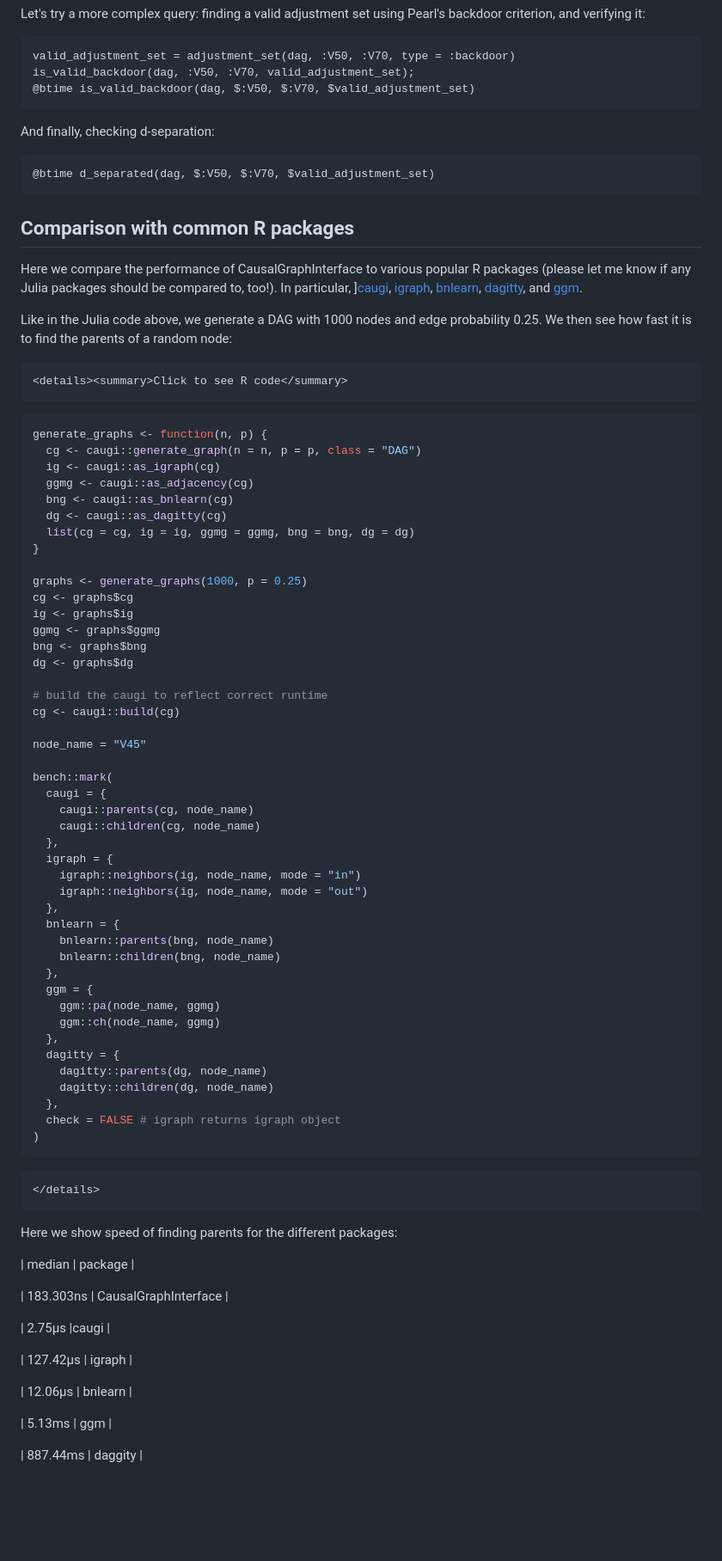
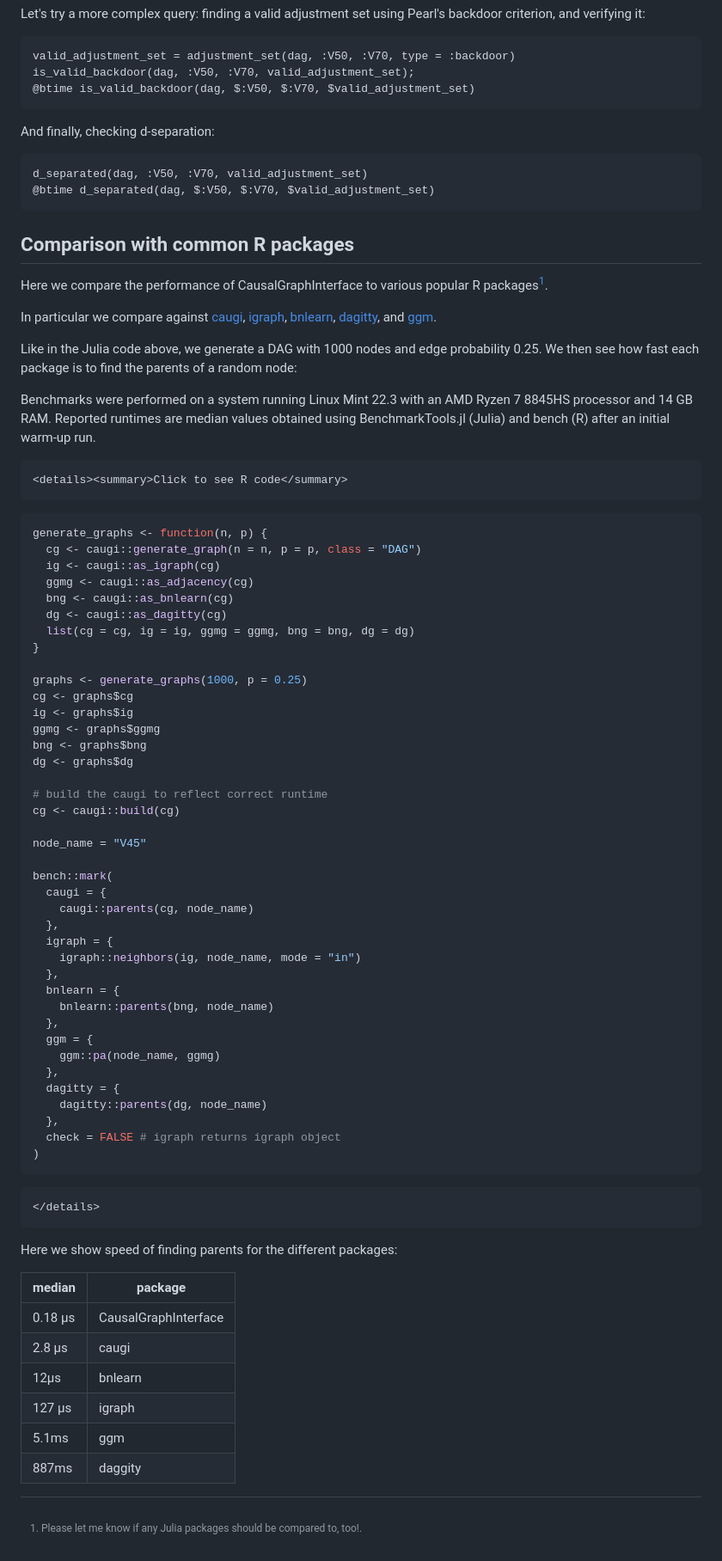
Before and after one commit to BjarkeHautop/CausalStructures.jl, a Markdown page: docs/src/50-benchmark.md, the part around the change. Shown at 86% size. Drawn GitHub-style; blank space fills up the shorter version.

Commit message:
Improve benchmark

````diff
--- a/docs/src/50-benchmark.md
+++ b/docs/src/50-benchmark.md
@@ -46,21 +46,27 @@ is_valid_backdoor(dag, :V50, :V70, valid_adjustment_set);
 And finally, checking d-separation:
 
 ```@repl performance
+d_separated(dag, :V50, :V70, valid_adjustment_set)
 @btime d_separated(dag, $:V50, $:V70, $valid_adjustment_set)
 ```
 
 ## Comparison with common R packages
 
 Here we compare the performance of CausalGraphInterface to various popular R
-packages (please let me know if any Julia packages should be compared to, too!).
-In particular, \][caugi](https://caugi.org/index.html),
+packages[^1].
+
+[^1]: Please let me know if any Julia packages should be compared to, too!.
+
+In particular we compare against [caugi](https://caugi.org/index.html),
 [igraph](https://r.igraph.org/), [bnlearn](https://www.bnlearn.com/),
 [dagitty](https://dagitty.net/), and
 [ggm](https://cran.r-project.org/package=ggm).
 
 Like in the Julia code above, we generate a DAG with 1000 nodes and edge
-probability 0.25. We then see how fast it is to find the parents of a random
+probability 0.25. We then see how fast each package is to find the parents of a random
 node:
+
+Benchmarks were performed on a system running Linux Mint 22.3 with an AMD Ryzen 7 8845HS processor and 14 GB RAM. Reported runtimes are median values obtained using BenchmarkTools.jl (Julia) and bench (R) after an initial warm-up run.
 
 ```@raw html
 <details><summary>Click to see R code</summary>
@@ -91,23 +97,18 @@ node_name = "V45"
 bench::mark(
   caugi = {
     caugi::parents(cg, node_name)
-    caugi::children(cg, node_name)
   },
   igraph = {
     igraph::neighbors(ig, node_name, mode = "in")
-    igraph::neighbors(ig, node_name, mode = "out")
   },
   bnlearn = {
     bnlearn::parents(bng, node_name)
-    bnlearn::children(bng, node_name)
   },
   ggm = {
     ggm::pa(node_name, ggmg)
-    ggm::ch(node_name, ggmg)
   },
   dagitty = {
     dagitty::parents(dg, node_name)
-    dagitty::children(dg, node_name)
   },
   check = FALSE # igraph returns igraph object
 )
@@ -119,16 +120,11 @@ bench::mark(
 
 Here we show speed of finding parents for the different packages:
 
-\| median \| package \|
-
-\| 183.303ns \| CausalGraphInterface \|
-
-\| 2.75µs \|caugi \|
-
-\| 127.42µs \| igraph \|
-
-\| 12.06µs \| bnlearn \|
-
-\| 5.13ms \| ggm \|
-
-\| 887.44ms \| daggity \|
+| median  | package               |
+| ------- | --------------------- |
+| 0.18 µs | CausalGraphInterface  |
+| 2.8 µs  | caugi                 |
+| 12µs    | bnlearn               |
+| 127 µs  | igraph                |
+| 5.1ms   | ggm                   |
+| 887ms   | daggity               |
````
